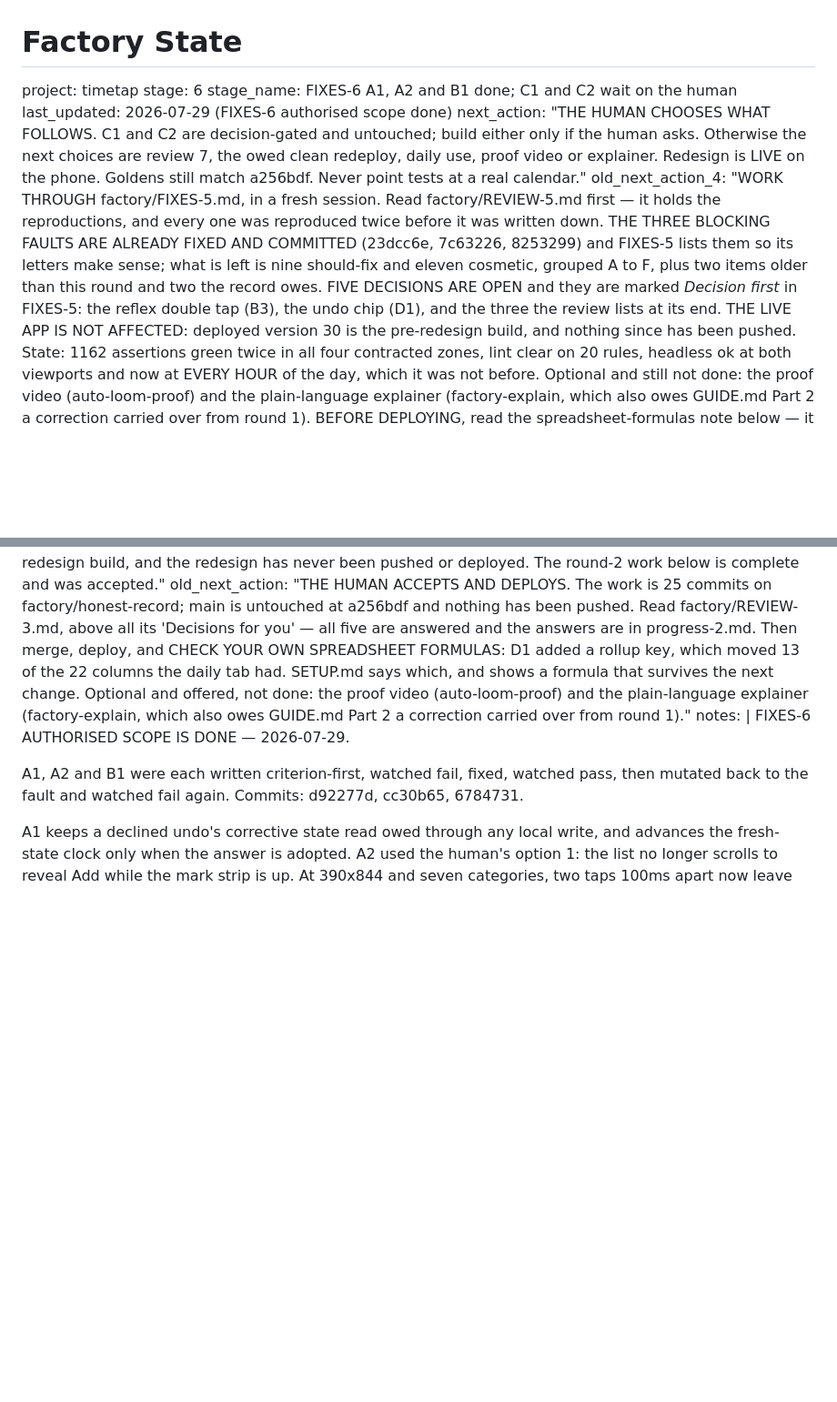
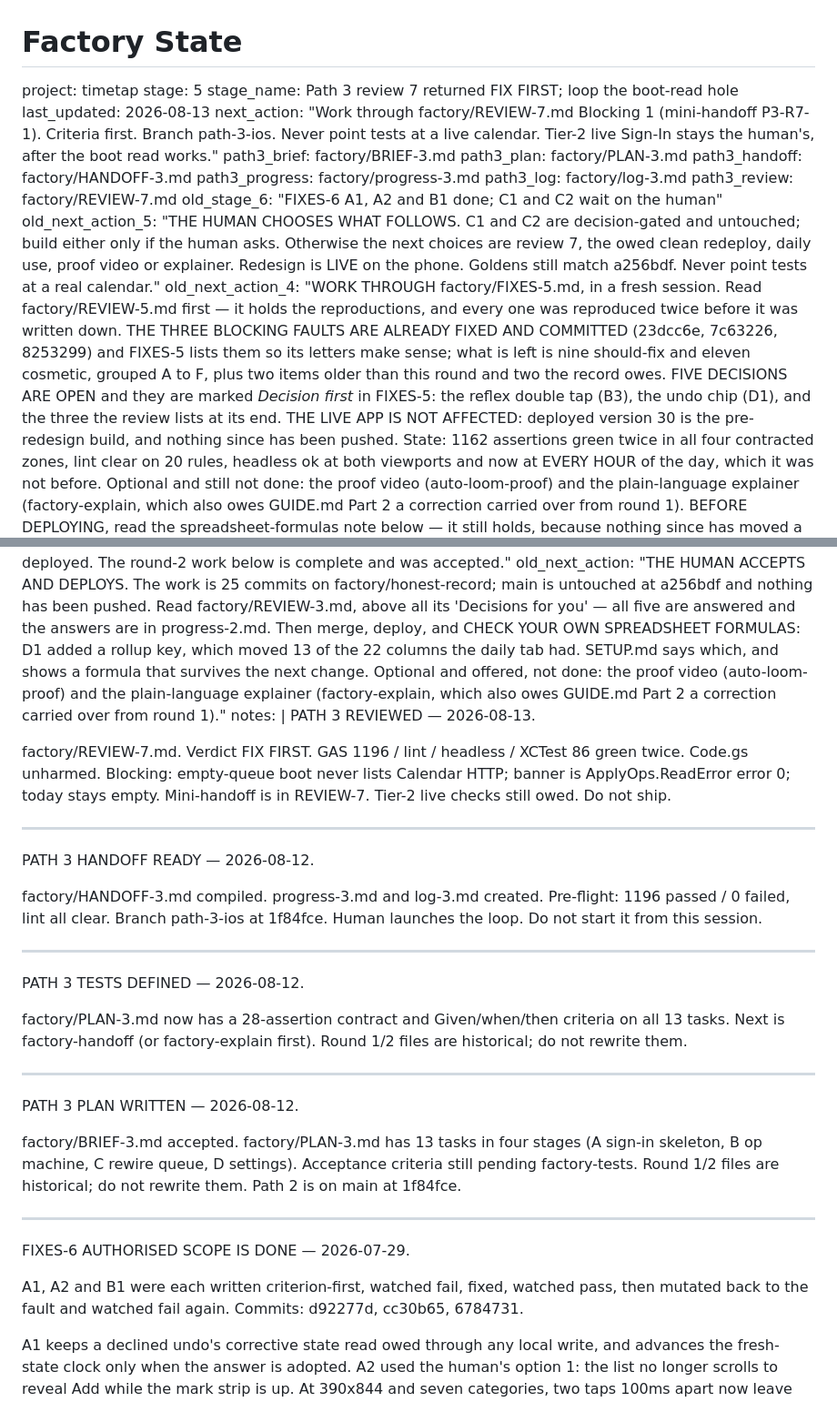
Before and after one commit to ismailsystems/timetap, a Markdown page: factory/STATE.md, 2 parts joined by grey strips. Shown at 91% size. GitHub-like rendering; blank space fills up the shorter version.

```diff
--- a/factory/STATE.md
+++ b/factory/STATE.md
@@ -1,14 +1,52 @@
 # Factory State
 project: timetap
-stage: 6
-stage_name: FIXES-6 A1, A2 and B1 done; C1 and C2 wait on the human
-last_updated: 2026-07-29 (FIXES-6 authorised scope done)
-next_action: "THE HUMAN CHOOSES WHAT FOLLOWS. C1 and C2 are decision-gated and untouched; build either only if the human asks. Otherwise the next choices are review 7, the owed clean redeploy, daily use, proof video or explainer. Redesign is LIVE on the phone. Goldens still match a256bdf. Never point tests at a real calendar."
+stage: 5
+stage_name: Path 3 review 7 returned FIX FIRST; loop the boot-read hole
+last_updated: 2026-08-13
+next_action: "Work through factory/REVIEW-7.md Blocking 1 (mini-handoff P3-R7-1). Criteria first. Branch path-3-ios. Never point tests at a live calendar. Tier-2 live Sign-In stays the human's, after the boot read works."
+path3_brief: factory/BRIEF-3.md
+path3_plan: factory/PLAN-3.md
+path3_handoff: factory/HANDOFF-3.md
+path3_progress: factory/progress-3.md
+path3_log: factory/log-3.md
+path3_review: factory/REVIEW-7.md
+old_stage_6: "FIXES-6 A1, A2 and B1 done; C1 and C2 wait on the human"
+old_next_action_5: "THE HUMAN CHOOSES WHAT FOLLOWS. C1 and C2 are decision-gated and untouched; build either only if the human asks. Otherwise the next choices are review 7, the owed clean redeploy, daily use, proof video or explainer. Redesign is LIVE on the phone. Goldens still match a256bdf. Never point tests at a real calendar."
 old_next_action_4: "WORK THROUGH factory/FIXES-5.md, in a fresh session. Read factory/REVIEW-5.md first — it holds the reproductions, and every one was reproduced twice before it was written down. THE THREE BLOCKING FAULTS ARE ALREADY FIXED AND COMMITTED (23dcc6e, 7c63226, 8253299) and FIXES-5 lists them so its letters make sense; what is left is nine should-fix and eleven cosmetic, grouped A to F, plus two items older than this round and two the record owes. FIVE DECISIONS ARE OPEN and they are marked *Decision first* in FIXES-5: the reflex double tap (B3), the undo chip (D1), and the three the review lists at its end. THE LIVE APP IS NOT AFFECTED: deployed version 30 is the pre-redesign build, and nothing since has been pushed. State: 1162 assertions green twice in all four contracted zones, lint clear on 20 rules, headless ok at both viewports and now at EVERY HOUR of the day, which it was not before. Optional and still not done: the proof video (auto-loom-proof) and the plain-language explainer (factory-explain, which also owes GUIDE.md Part 2 a correction carried over from round 1). BEFORE DEPLOYING, read the spreadsheet-formulas note below — it still holds, because nothing since has moved a column."
 old_next_action_3: "THE HUMAN ACCEPTS AND DEPLOYS. All 24 items in factory/FIXES-4.md are done, each written criterion-first and verified by running it; nine commits on main, nothing pushed. 1101 assertions green TWICE under all four contracted timezones, lint clear on 20 rules, headless ok at both viewports with three new phases. REVIEW-4's four blocking reproductions were re-run BY HAND at the end and printed gone — the record is in factory/log-2.md under 'The FIXES-4 pass'. Three decisions were put to the human before anything was built and all three were answered: STOP acts on one tap and the ribbon is the way back; the mis-tap merge stays out, to be judged in use; the Add row follows the design and sits at the end of the list. BEFORE DEPLOYING, read the spreadsheet-formulas note below — it still holds, because this pass changed no column. Optional and still not done: the proof video (auto-loom-proof) and the plain-language explainer (factory-explain, which also owes GUIDE.md Part 2 a correction carried over from round 1). A FIFTH REVIEW IS WORTH IT: this pass touched the undo path, the server op, the layout in three places and the lint rules, and no independent eye has seen any of it."
 old_next_action_2: "WORK THROUGH factory/FIXES-4.md, in a fresh session. Read factory/REVIEW-4.md first — it holds the reproductions. Three reviewers returned BROKEN, NOT DONE and MINOR DRIFT on the redesign; five faults block, and three of them break the redesign's own central claim that nothing is lost to one tap. Three decisions are open and are listed at the end of REVIEW-4; the STOP one should be settled before it is built. THE LIVE APP IS NOT AFFECTED: deployed version 30 is the pre-redesign build, and the redesign has never been pushed or deployed. The round-2 work below is complete and was accepted."
 old_next_action: "THE HUMAN ACCEPTS AND DEPLOYS. The work is 25 commits on factory/honest-record; main is untouched at a256bdf and nothing has been pushed. Read factory/REVIEW-3.md, above all its 'Decisions for you' — all five are answered and the answers are in progress-2.md. Then merge, deploy, and CHECK YOUR OWN SPREADSHEET FORMULAS: D1 added a rollup key, which moved 13 of the 22 columns the daily tab had. SETUP.md says which, and shows a formula that survives the next change. Optional and offered, not done: the proof video (auto-loom-proof) and the plain-language explainer (factory-explain, which also owes GUIDE.md Part 2 a correction carried over from round 1)."
 notes: |
+  PATH 3 REVIEWED — 2026-08-13.
+
+  factory/REVIEW-7.md. Verdict FIX FIRST. GAS 1196 / lint / headless / XCTest
+  86 green twice. Code.gs unharmed. Blocking: empty-queue boot never lists
+  Calendar HTTP; banner is ApplyOps.ReadError error 0; today stays empty.
+  Mini-handoff is in REVIEW-7. Tier-2 live checks still owed. Do not ship.
+
+  ---
+  PATH 3 HANDOFF READY — 2026-08-12.
+
+  factory/HANDOFF-3.md compiled. progress-3.md and log-3.md created.
+  Pre-flight: 1196 passed / 0 failed, lint all clear. Branch path-3-ios
+  at 1f84fce. Human launches the loop. Do not start it from this session.
+
+  ---
+  PATH 3 TESTS DEFINED — 2026-08-12.
+
+  factory/PLAN-3.md now has a 28-assertion contract and Given/when/then
+  criteria on all 13 tasks. Next is factory-handoff (or factory-explain
+  first). Round 1/2 files are historical; do not rewrite them.
+
+  ---
+  PATH 3 PLAN WRITTEN — 2026-08-12.
+
+  factory/BRIEF-3.md accepted. factory/PLAN-3.md has 13 tasks in four
+  stages (A sign-in skeleton, B op machine, C rewire queue, D settings).
+  Acceptance criteria still pending factory-tests. Round 1/2 files are
+  historical; do not rewrite them. Path 2 is on main at 1f84fce.
+
+  ---
   FIXES-6 AUTHORISED SCOPE IS DONE — 2026-07-29.
 
   A1, A2 and B1 were each written criterion-first, watched fail, fixed, watched
```
Also changed, not shown: factory/REVIEW-7.md (added, +181 -0 lines).
